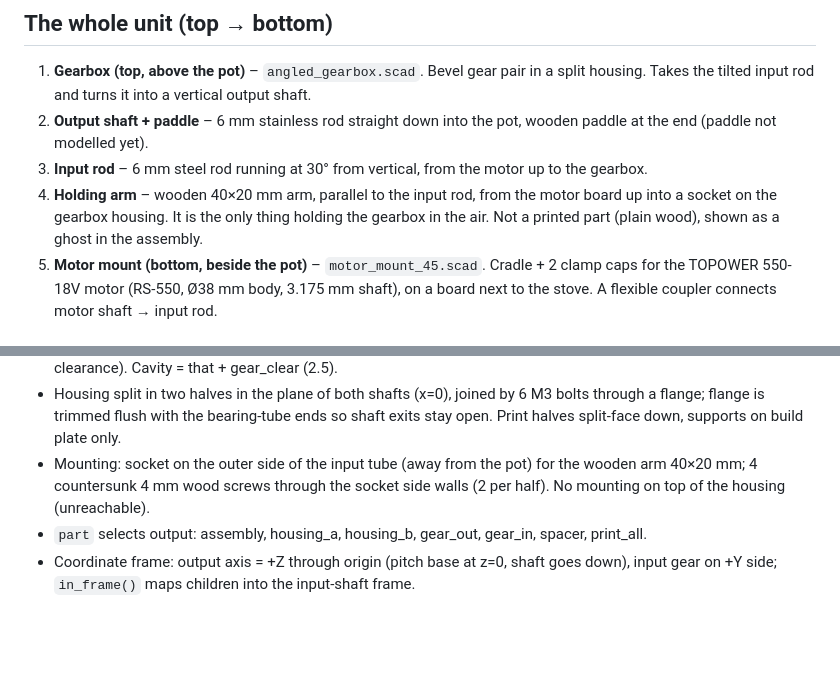
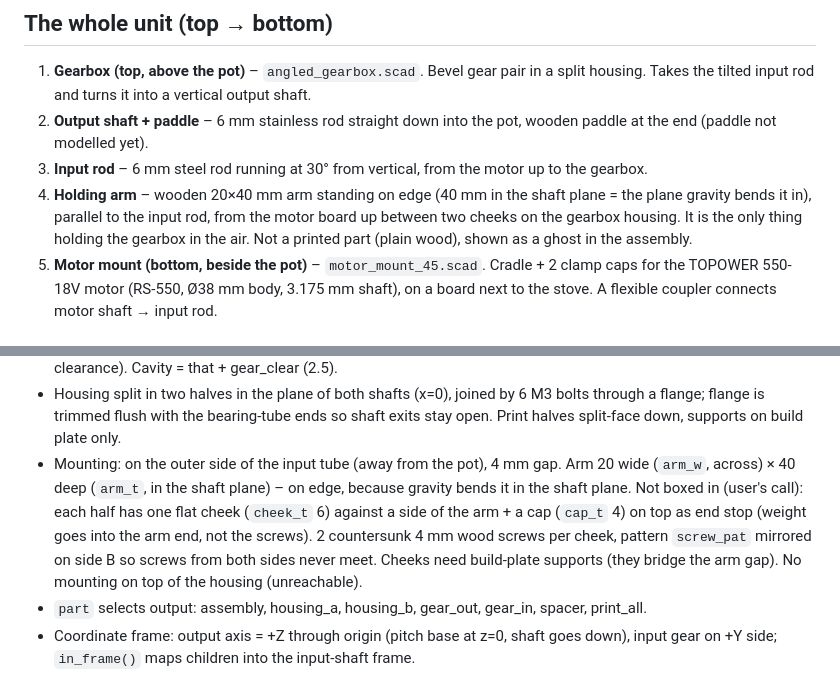
Before and after one commit to Meyhem/pot-stirring-unit, a Markdown page: CLAUDE.md, 2 parts joined by grey strips. Drawn GitHub-style; blank space fills up the shorter version.

```diff
--- a/CLAUDE.md
+++ b/CLAUDE.md
@@ -10,8 +10,9 @@ the stirring shaft sits above the food.
    paddle at the end (paddle not modelled yet).
 3. **Input rod** – 6 mm steel rod running at 30° from vertical, from the motor up
    to the gearbox.
-4. **Holding arm** – wooden 40×20 mm arm, parallel to the input rod, from the motor
-   board up into a socket on the gearbox housing. It is the only thing holding the
+4. **Holding arm** – wooden 20×40 mm arm standing on edge (40 mm in the shaft
+   plane = the plane gravity bends it in), parallel to the input rod, from the motor
+   board up between two cheeks on the gearbox housing. It is the only thing holding the
    gearbox in the air. Not a printed part (plain wood), shown as a ghost in the assembly.
 5. **Motor mount (bottom, beside the pot)** – `motor_mount_45.scad`. Cradle + 2 clamp
    caps for the TOPOWER 550-18V motor (RS-550, Ø38 mm body, 3.175 mm shaft), on a
@@ -65,9 +66,14 @@ the stirring shaft sits above the food.
 - Housing split in two halves in the plane of both shafts (x=0), joined by 6 M3
   bolts through a flange; flange is trimmed flush with the bearing-tube ends so
   shaft exits stay open. Print halves split-face down, supports on build plate only.
-- Mounting: socket on the outer side of the input tube (away from the pot) for the
-  wooden arm 40×20 mm; 4 countersunk 4 mm wood screws through the socket side walls
-  (2 per half). No mounting on top of the housing (unreachable).
+- Mounting: on the outer side of the input tube (away from the pot), 4 mm gap.
+  Arm 20 wide (`arm_w`, across) × 40 deep (`arm_t`, in the shaft plane) – on edge,
+  because gravity bends it in the shaft plane. Not boxed in (user's call): each half
+  has one flat cheek (`cheek_t` 6) against a side of the arm + a cap (`cap_t` 4) on
+  top as end stop (weight goes into the arm end, not the screws). 2 countersunk
+  4 mm wood screws per cheek, pattern `screw_pat` mirrored on side B so screws from
+  both sides never meet. Cheeks need build-plate supports (they bridge the arm gap).
+  No mounting on top of the housing (unreachable).
 - `part` selects output: assembly, housing_a, housing_b, gear_out, gear_in, spacer, print_all.
 - Coordinate frame: output axis = +Z through origin (pitch base at z=0, shaft goes
   down), input gear on +Y side; `in_frame()` maps children into the input-shaft frame.
```
Also changed, not shown: README.md (+8 -5 lines), prompt_regenerate_gearbox.md (+1 -1 lines), img/gearbox_closed.png, img/gearbox_cutaway.png, img/gearbox_print_parts.png, 3 other files.
